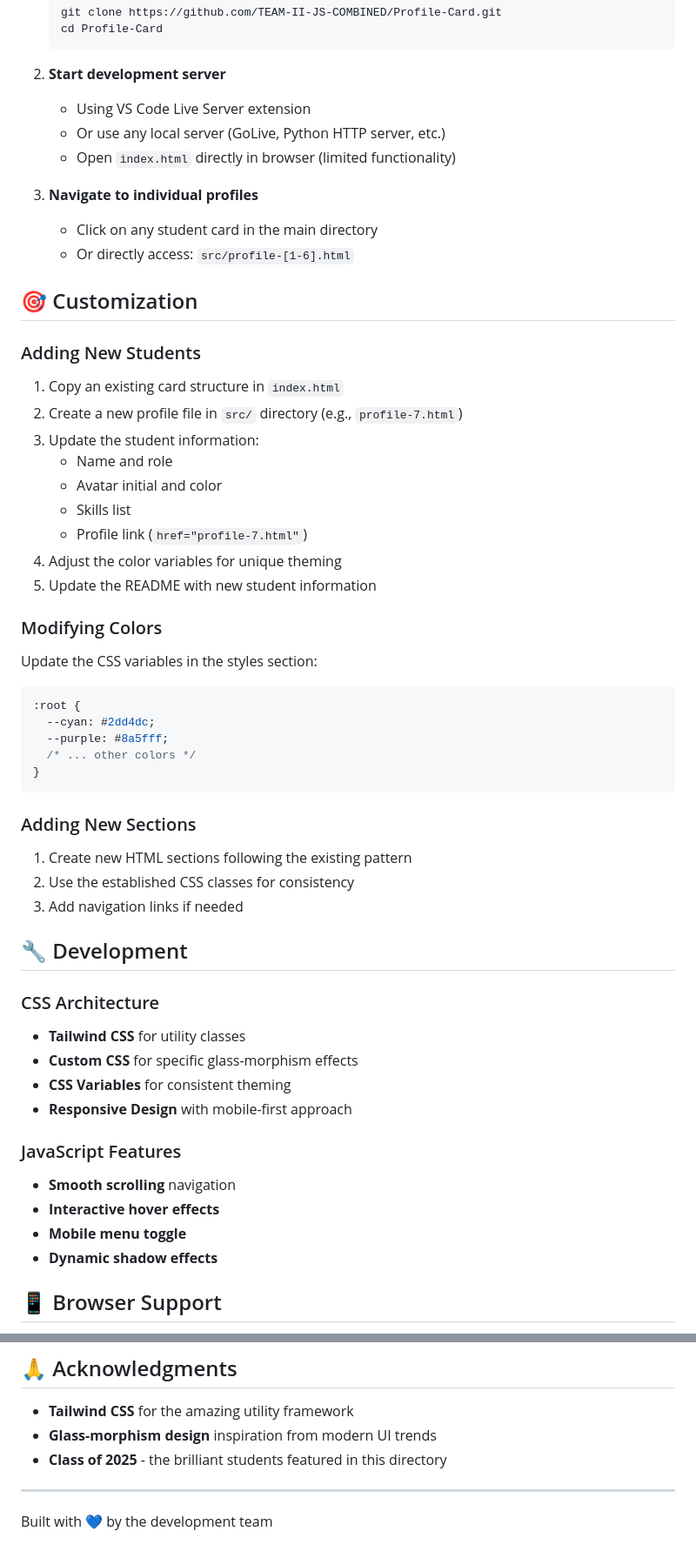
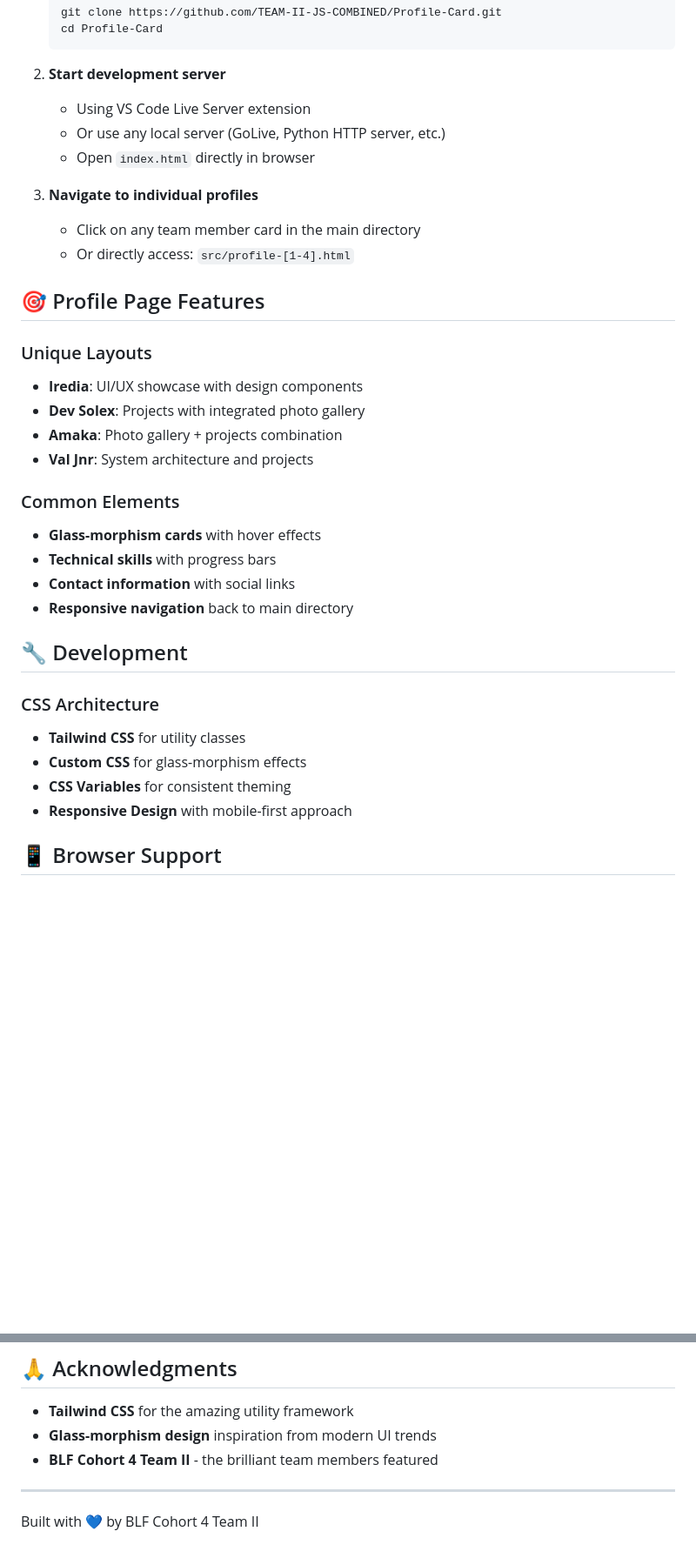
Before and after one commit to TEAM-II-JS-COMBINED/Profile-Card, a Markdown page: README.md, 2 parts joined by grey strips. Shown at 87% size. Rendered like a GitHub page; blank space fills up the shorter version.

Commit message:
update readme to current code base and style

````diff
--- a/README.md
+++ b/README.md
@@ -90,56 +108,34 @@ The directory features 6 students from various disciplines:
 2. **Start development server**
    - Using VS Code Live Server extension
    - Or use any local server (GoLive, Python HTTP server, etc.)
-   - Open `index.html` directly in browser (limited functionality)
+   - Open `index.html` directly in browser
 
 3. **Navigate to individual profiles**
-   - Click on any student card in the main directory
-   - Or directly access: `src/profile-[1-6].html`
+   - Click on any team member card in the main directory
+   - Or directly access: `src/profile-[1-4].html`
 
-## 🎯 Customization
+## 🎯 Profile Page Features
 
-### Adding New Students
+### Unique Layouts
+- **Iredia**: UI/UX showcase with design components
+- **Dev Solex**: Projects with integrated photo gallery
+- **Amaka**: Photo gallery + projects combination
+- **Val Jnr**: System architecture and projects
 
-1. Copy an existing card structure in `index.html`
-2. Create a new profile file in `src/` directory (e.g., `profile-7.html`)
-3. Update the student information:
-   - Name and role
-   - Avatar initial and color
-   - Skills list
-   - Profile link (`href="profile-7.html"`)
-4. Adjust the color variables for unique theming
-5. Update the README with new student information
-
-### Modifying Colors
-
-Update the CSS variables in the styles section:
-```css
-:root {
-  --cyan: #2dd4dc;
-  --purple: #8a5fff;
-  /* ... other colors */
-}
-```
-
-### Adding New Sections
-
-1. Create new HTML sections following the existing pattern
-2. Use the established CSS classes for consistency
-3. Add navigation links if needed
+### Common Elements
+- **Glass-morphism cards** with hover effects
+- **Technical skills** with progress bars
+- **Contact information** with social links
+- **Responsive navigation** back to main directory
 
 ## 🔧 Development
 
 ### CSS Architecture
 - **Tailwind CSS** for utility classes
-- **Custom CSS** for specific glass-morphism effects
+- **Custom CSS** for glass-morphism effects
 - **CSS Variables** for consistent theming
 - **Responsive Design** with mobile-first approach
 
-### JavaScript Features
-- **Smooth scrolling** navigation
-- **Interactive hover effects**
-- **Mobile menu toggle**
-- **Dynamic shadow effects**
 
 ## 📱 Browser Support
 
@@ -161,8 +157,8 @@ Update the CSS variables in the styles section:
 
 - **Tailwind CSS** for the amazing utility framework
 - **Glass-morphism design** inspiration from modern UI trends
-- **Class of 2025** - the brilliant students featured in this directory
+- **BLF Cohort 4 Team II** - the brilliant team members featured
 
 ---
 
-Built with 💙 by the development team
+Built with 💙 by BLF Cohort 4 Team II
````
Also changed, not shown: other parts of README.md (+46 -28 lines).
